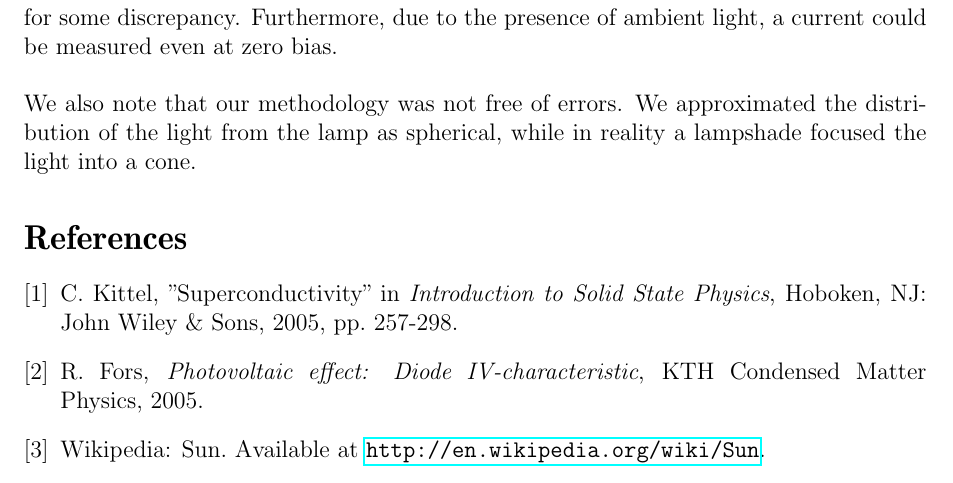
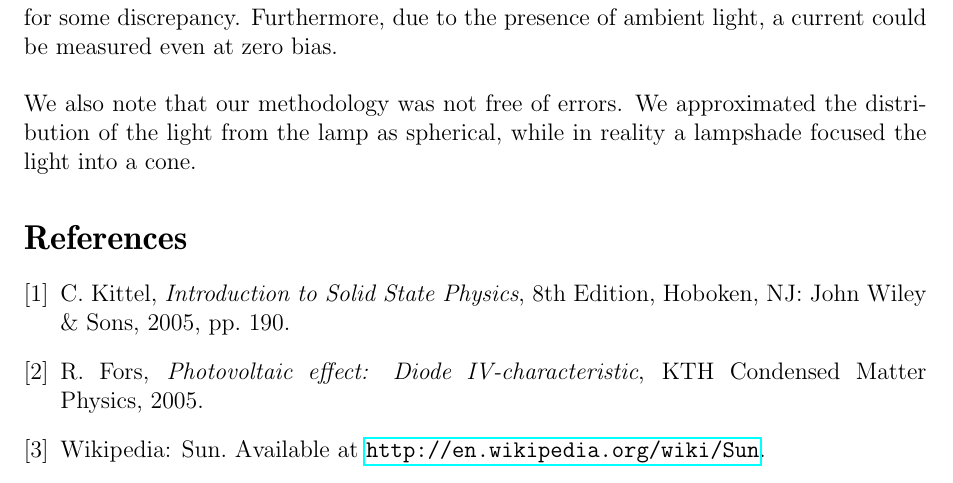
Before and after one commit to SirCunningham/SolarCell, a LaTeX document (report.tex): part of page 8 of 8, cut so that both start at the same text. Compiled offline with pdfLaTeX.

Commit message:
Update report.tex

```diff
--- a/report.tex
+++ b/report.tex
@@ -175,7 +175,7 @@ We found the ideality factor to be $n = \frac{|q|V_0}{k_BT} = 1.93$, which can b
 We also note that our methodology was not free of errors. We approximated the distribution of the light from the lamp as spherical, while in reality a lampshade focused the light into a cone.
 
 \begin{thebibliography}{9}
-\bibitem{kittel} C. Kittel, "Superconductivity" in \emph{Introduction to Solid State Physics}, Hoboken, NJ: John Wiley \& Sons, 2005, pp. 257-298.
+\bibitem{kittel} C. Kittel, \emph{Introduction to Solid State Physics}, 8th Edition, Hoboken, NJ: John Wiley \& Sons, 2005, pp. 190.
 \bibitem{lab_PM} R. Fors, \emph{Photovoltaic effect: Diode IV-characteristic}, KTH Condensed Matter Physics, 2005.
 \bibitem{sun} Wikipedia: Sun. Available at \url{http://en.wikipedia.org/wiki/Sun}.
 \end{thebibliography}
```
Also changed, not shown: report.tex (2 more changed lines).
